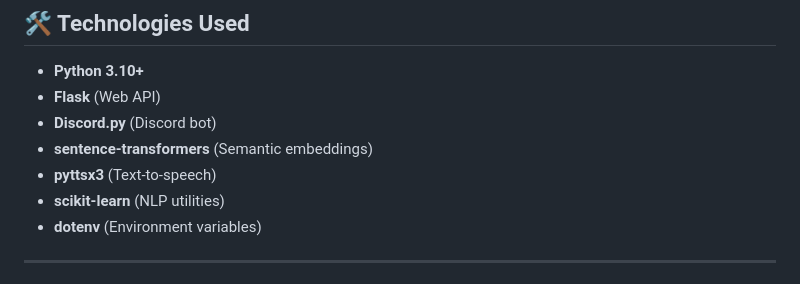
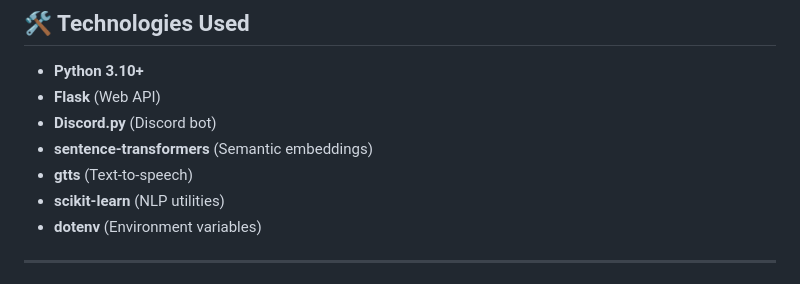
Before and after one commit to MalingSendal/rintemo, a Markdown page: README.md, the part around the change. Rendered like a GitHub page.

```diff
--- a/README.md
+++ b/README.md
@@ -131,7 +131,7 @@ python discord_bot.py
 - **Flask** (Web API)
 - **Discord.py** (Discord bot)
 - **sentence-transformers** (Semantic embeddings)
-- **pyttsx3** (Text-to-speech)
+- **gtts** (Text-to-speech)
 - **scikit-learn** (NLP utilities)
 - **dotenv** (Environment variables)
 
```
